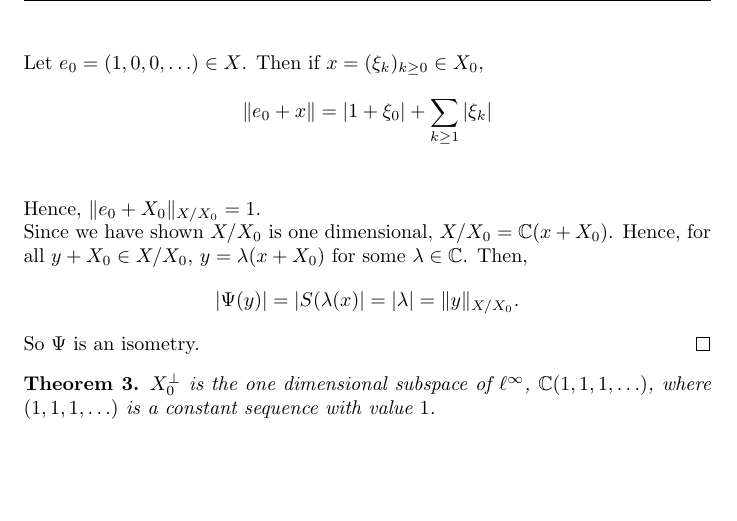
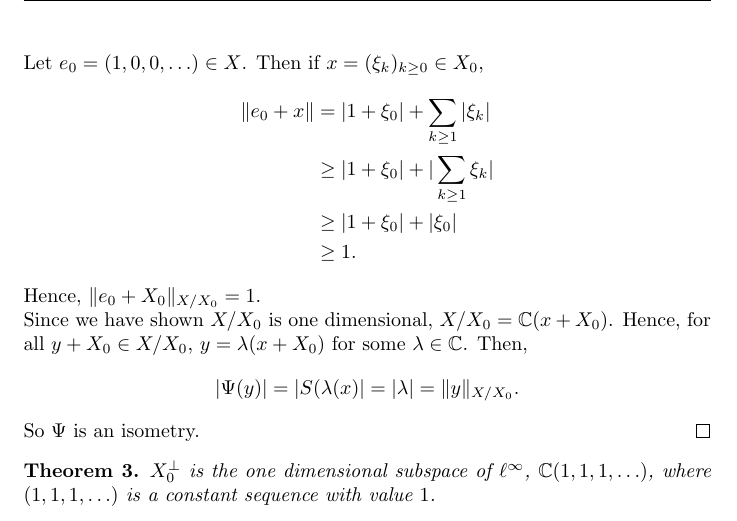
Before and after one commit to hamkarim/FunctionalAnalysis, a LaTeX document (ass3.tex): part of page 4 of 4, cut so that both start at the same text, the shorter picture padded with empty space. Compiled offline with pdfLaTeX.

Commit message:
Finished finally ass3

```diff
--- a/ass3.tex
+++ b/ass3.tex
@@ -241,6 +241,9 @@ Let $X = \ell^1(\mathbb{N})$, and $X_0$ is the subspace defined by
     Let $e_0 = (1,0,0,\ldots) \in X$. Then if $x = (\xi_k)_{k\geq 0} \in X_0$,
     \begin{align*}
         \|e_0+x\| &= |1+\xi_0| + \sum_{k\geq 1} |\xi_k|\\
+        &\geq |1+\xi_0|+|\sum_{k\geq 1} \xi_k|\\
+        &\geq |1+\xi_0|+|\xi_0|\\
+        &\geq 1.
 %        &= |1+\xi_0| + \|x\|-|\xi_0|\\
 %        &\geq 1+\|x\|
 %        &\geq \|e_1\|.
```
